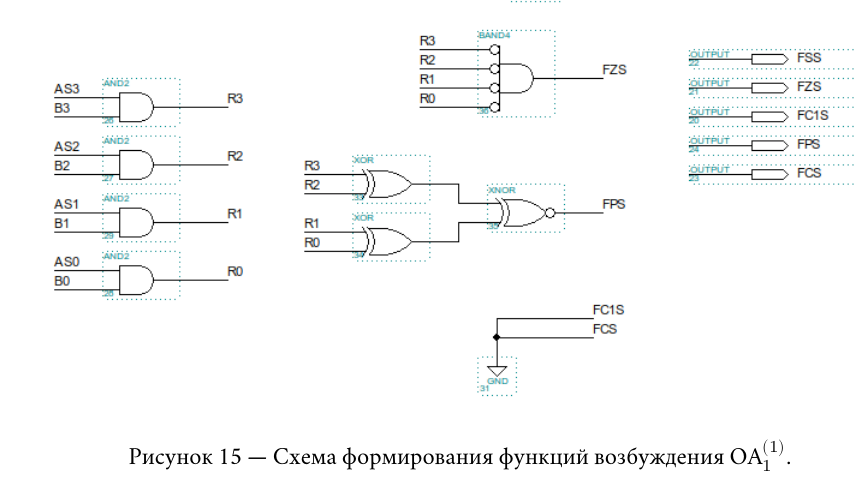
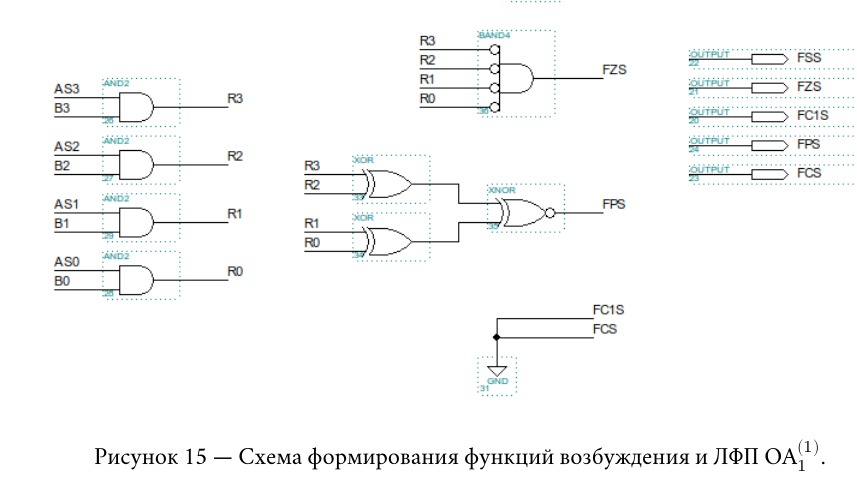
Before and after one commit to lctncld/coursework_iopa, a LaTeX document (main.tex, which reads test.tex): part of page 22 of 31, cut so that both start at the same text. Compiled offline with XeLaTeX; a missing font is replaced by an installed copy or a similar font.

Commit message:
Fix typo.

```diff
--- a/test.tex
+++ b/test.tex
@@ -54,7 +54,7 @@
 
 \begin{figure}[H]
 	\includegraphics[scale=0.6]{images/altera/rev2/oa11_logic.png}
-	\caption{Схема формирования функций возбуждения ОА$^{(1)}_{1}$}
+	\caption{Схема формирования функций возбуждения и ЛФП ОА$^{(1)}_{1}$}
 	\label{figure:oa11log}
 \end{figure}
 
```
Also changed, not shown: main.pdf, test.tex (2 more changed lines).
